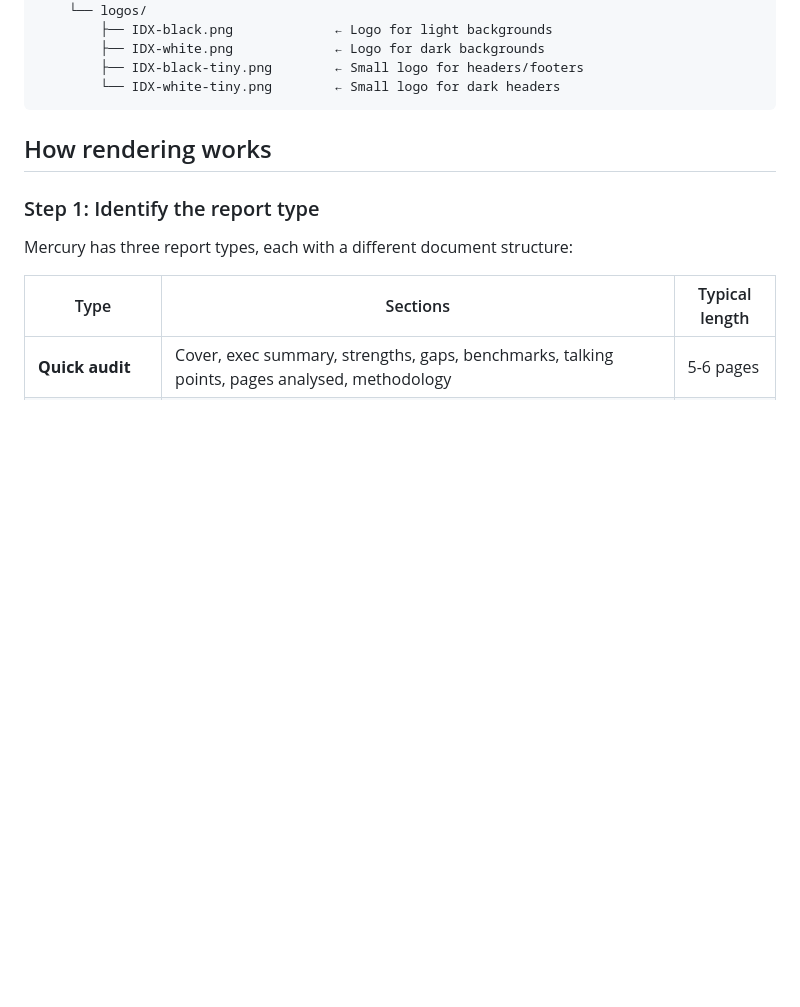
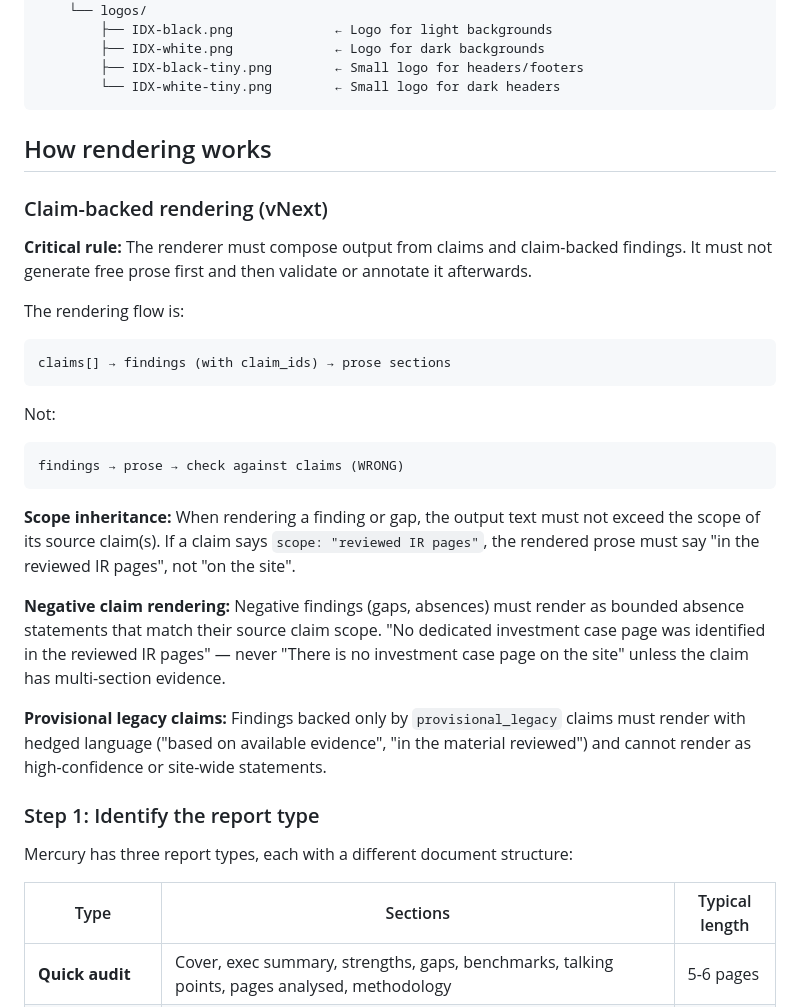
Before and after one commit to MB-uc/mercury, a Markdown page: skills/mercury-render/SKILL.md, the part around one of its changes. Rendered like a GitHub page; blank space fills up the shorter version.

````diff
--- a/skills/mercury-render/SKILL.md
+++ b/skills/mercury-render/SKILL.md
@@ -51,6 +51,36 @@ mercury-render/
 
 ## How rendering works
 
+### Claim-backed rendering (vNext)
+
+**Critical rule:** The renderer must compose output from claims and claim-backed findings. It
+must not generate free prose first and then validate or annotate it afterwards.
+
+The rendering flow is:
+
+```
+claims[] → findings (with claim_ids) → prose sections
+```
+
+Not:
+
+```
+findings → prose → check against claims (WRONG)
+```
+
+**Scope inheritance:** When rendering a finding or gap, the output text must not exceed the
+scope of its source claim(s). If a claim says `scope: "reviewed IR pages"`, the rendered
+prose must say "in the reviewed IR pages", not "on the site".
+
+**Negative claim rendering:** Negative findings (gaps, absences) must render as bounded
+absence statements that match their source claim scope. "No dedicated investment case page
+was identified in the reviewed IR pages" — never "There is no investment case page on the
+site" unless the claim has multi-section evidence.
+
+**Provisional legacy claims:** Findings backed only by `provisional_legacy` claims must
+render with hedged language ("based on available evidence", "in the material reviewed") and
+cannot render as high-confidence or site-wide statements.
+
 ### Step 1: Identify the report type
 
 Mercury has three report types, each with a different document structure:
````
Also changed, not shown: other parts of skills/mercury-render/SKILL.md (+31 -7 lines), 2 other files.
